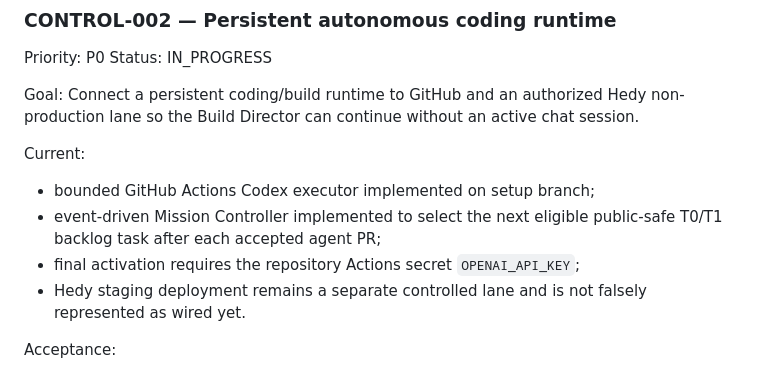
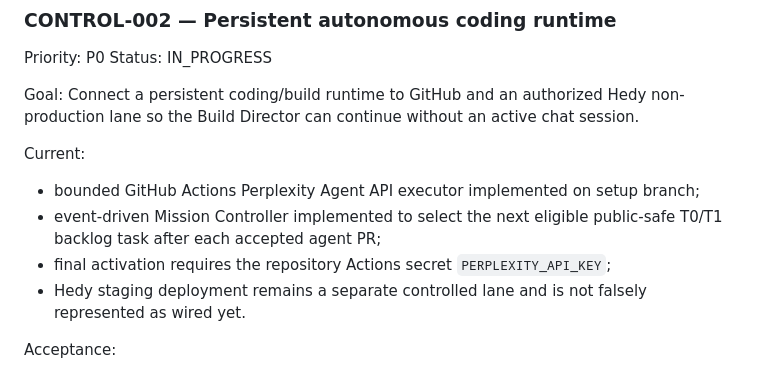
Before and after one commit to morganrenovate-gif/JespersenPainting, a Markdown page: BACKLOG.md, the part around the change. Rendered like a GitHub page.

Commit message:
Point CONTROL-002 at Perplexity runtime

```diff
--- a/BACKLOG.md
+++ b/BACKLOG.md
@@ -26,9 +26,9 @@ Goal:
 Connect a persistent coding/build runtime to GitHub and an authorized Hedy non-production lane so the Build Director can continue without an active chat session.
 
 Current:
-- bounded GitHub Actions Codex executor implemented on setup branch;
+- bounded GitHub Actions Perplexity Agent API executor implemented on setup branch;
 - event-driven Mission Controller implemented to select the next eligible public-safe T0/T1 backlog task after each accepted agent PR;
-- final activation requires the repository Actions secret `OPENAI_API_KEY`;
+- final activation requires the repository Actions secret `PERPLEXITY_API_KEY`;
 - Hedy staging deployment remains a separate controlled lane and is not falsely represented as wired yet.
 
 Acceptance:
```
